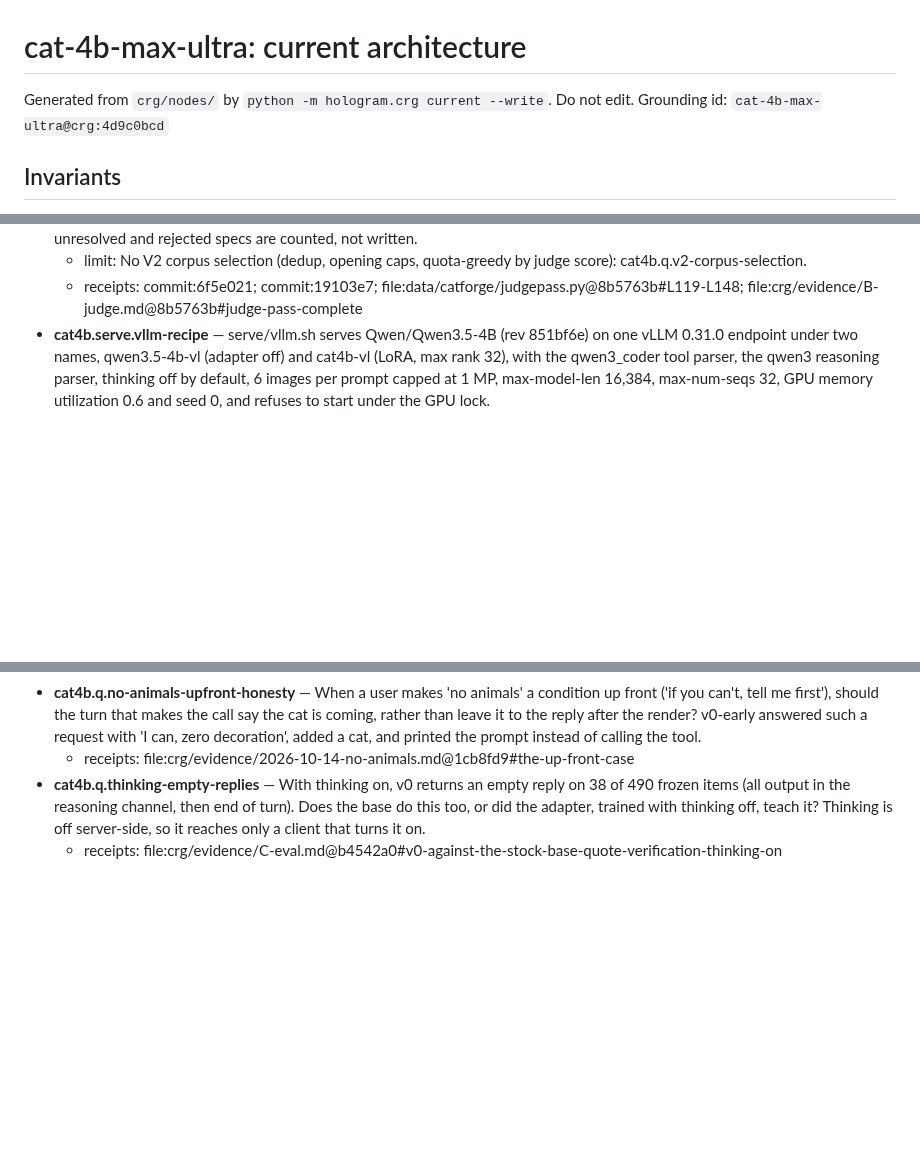
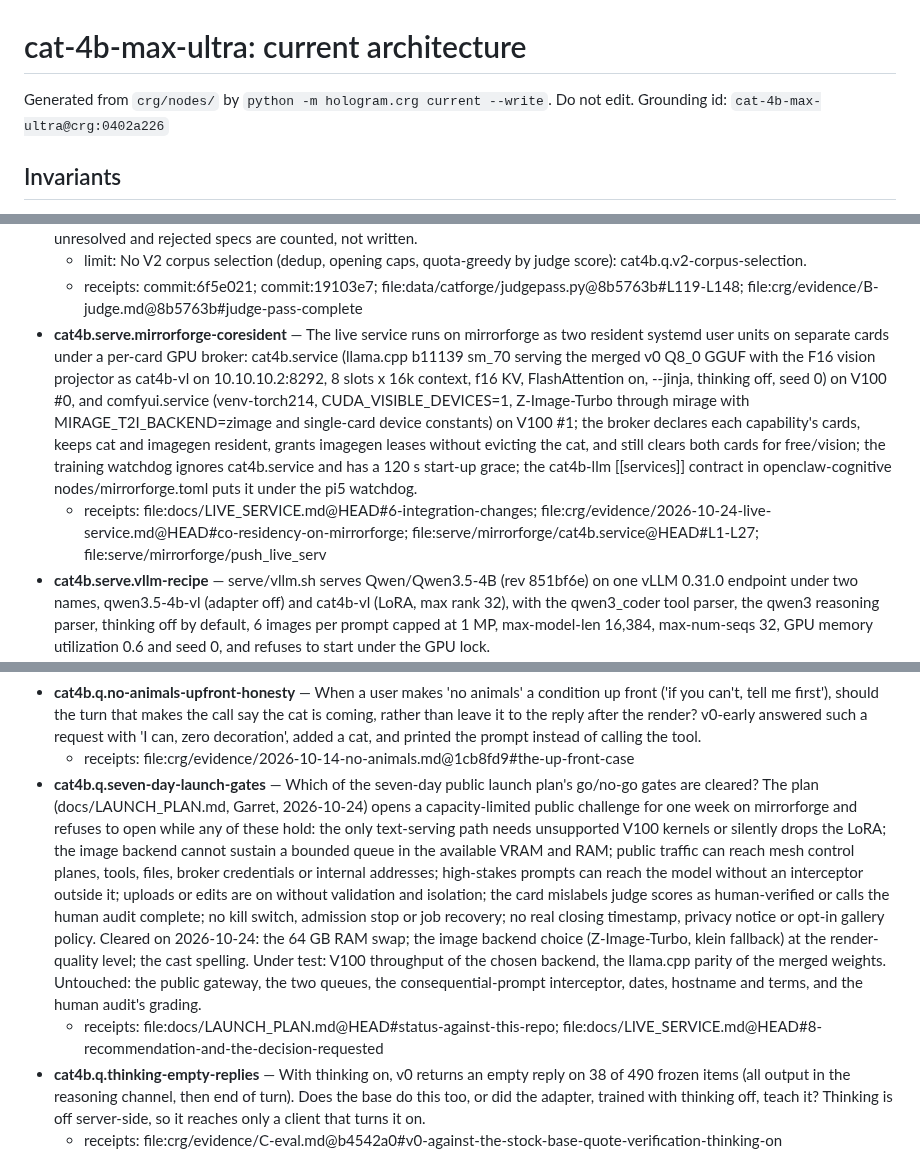
Before and after one commit to MirrorEthic/cat-4b-max-ultra, a Markdown page: crg/CURRENT.md, 3 parts joined by grey strips. Drawn GitHub-style; blank space fills up the shorter version.

Commit message:
crg: regenerate CURRENT.md after the five adoptions
Co-Authored-By: Claude Fable 5.1 <noreply@anthropic.com>
Claude-Session: https://claude.ai/code/session_01CCKwQSFjAm5SBMUJzmcwPq

```diff
--- a/crg/CURRENT.md
+++ b/crg/CURRENT.md
@@ -1,7 +1,7 @@
 # cat-4b-max-ultra: current architecture
 
 Generated from `crg/nodes/` by `python -m hologram.crg current --write`. Do not edit.
-Grounding id: `cat-4b-max-ultra@crg:4d9c0bcd`
+Grounding id: `cat-4b-max-ultra@crg:0402a226`
 
 ## Invariants
 
@@ -157,6 +157,8 @@ Grounding id: `cat-4b-max-ultra@crg:4d9c0bcd`
 - **cat4b.select.first-keeper** — select writes one example per spec to state/sft/<name>/kept.jsonl: the first candidate in sample order that passes V0 re-run at selection time and has a keep verdict under the current rules, with its verdict, judge and sample recorded; unresolved and rejected specs are counted, not written.
   - limit: No V2 corpus selection (dedup, opening caps, quota-greedy by judge score): cat4b.q.v2-corpus-selection.
   - receipts: commit:6f5e021; commit:19103e7; file:data/catforge/judgepass.py@8b5763b#L119-L148; file:crg/evidence/B-judge.md@8b5763b#judge-pass-complete
+- **cat4b.serve.mirrorforge-coresident** — The live service runs on mirrorforge as two resident systemd user units on separate cards under a per-card GPU broker: cat4b.service (llama.cpp b11139 sm_70 serving the merged v0 Q8_0 GGUF with the F16 vision projector as cat4b-vl on 10.10.10.2:8292, 8 slots x 16k context, f16 KV, FlashAttention on, --jinja, thinking off, seed 0) on V100 #0, and comfyui.service (venv-torch214, CUDA_VISIBLE_DEVICES=1, Z-Image-Turbo through mirage with MIRAGE_T2I_BACKEND=zimage and single-card device constants) on V100 #1; the broker declares each capability's cards, keeps cat and imagegen resident, grants imagegen leases without evicting the cat, and still clears both cards for free/vision; the training watchdog ignores cat4b.service and has a 120 s start-up grace; the cat4b-llm [[services]] contract in openclaw-cognitive nodes/mirrorforge.toml puts it under the pi5 watchdog.
+  - receipts: file:docs/LIVE_SERVICE.md@HEAD#6-integration-changes; file:crg/evidence/2026-10-24-live-service.md@HEAD#co-residency-on-mirrorforge; file:serve/mirrorforge/cat4b.service@HEAD#L1-L27; file:serve/mirrorforge/push_live_serv
 - **cat4b.serve.vllm-recipe** — serve/vllm.sh serves Qwen/Qwen3.5-4B (rev 851bf6e) on one vLLM 0.31.0 endpoint under two names, qwen3.5-4b-vl (adapter off) and cat4b-vl (LoRA, max rank 32), with the qwen3_coder tool parser, the qwen3 reasoning parser, thinking off by default, 6 images per prompt capped at 1 MP, max-model-len 16,384, max-num-seqs 32, GPU memory utilization 0.6 and seed 0, and refuses to start under the GPU lock.
   - replaced cat4b.serve.default-max-num-seqs [FALSIFIED]: The hybrid model needs one Mamba cache block per running sequence and 0.6 utilization leaves 240, so vLLM refuses to start (cat4b.r.2026-10-13.mamba-cache-blocks).
   - receipts: commit:19103e7; commit:24a5ba3; file:serve/vllm.sh@8b5763b#L29-L50; file:crg/evidence/C-integration.md@8b5763b#group-chat-tool-loop-reading; file:crg/evidence/C-serve.md@8b5763b#mamba-cache-blocks; file:crg/evidence/C-ev
@@ -219,6 +221,8 @@ Grounding id: `cat-4b-max-ultra@crg:4d9c0bcd`
   - receipts: file:MODEL_CARD.md@8b5763b#L3; file:MODEL_CARD.md@8b5763b#release-checklist
 - **cat4b.q.no-animals-upfront-honesty** — When a user makes 'no animals' a condition up front ('if you can't, tell me first'), should the turn that makes the call say the cat is coming, rather than leave it to the reply after the render? v0-early answered such a request with 'I can, zero decoration', added a cat, and printed the prompt instead of calling the tool.
   - receipts: file:crg/evidence/2026-10-14-no-animals.md@1cb8fd9#the-up-front-case
+- **cat4b.q.seven-day-launch-gates** — Which of the seven-day public launch plan's go/no-go gates are cleared? The plan (docs/LAUNCH_PLAN.md, Garret, 2026-10-24) opens a capacity-limited public challenge for one week on mirrorforge and refuses to open while any of these hold: the only text-serving path needs unsupported V100 kernels or silently drops the LoRA; the image backend cannot sustain a bounded queue in the available VRAM and RAM; public traffic can reach mesh control planes, tools, files, broker credentials or internal addresses; high-stakes prompts can reach the model without an interceptor outside it; uploads or edits are on without validation and isolation; the card mislabels judge scores as human-verified or calls the human audit complete; no kill switch, admission stop or job recovery; no real closing timestamp, privacy notice or opt-in gallery policy. Cleared on 2026-10-24: the 64 GB RAM swap; the image backend choice (Z-Image-Turbo, klein fallback) at the render-quality level; the cast spelling. Under test: V100 throughput of the chosen backend, the llama.cpp parity of the merged weights. Untouched: the public gateway, the two queues, the consequential-prompt interceptor, dates, hostname and terms, and the human audit's grading.
+  - receipts: file:docs/LAUNCH_PLAN.md@HEAD#status-against-this-repo; file:docs/LIVE_SERVICE.md@HEAD#8-recommendation-and-the-decision-requested
 - **cat4b.q.thinking-empty-replies** — With thinking on, v0 returns an empty reply on 38 of 490 frozen items (all output in the reasoning channel, then end of turn). Does the base do this too, or did the adapter, trained with thinking off, teach it? Thinking is off server-side, so it reaches only a client that turns it on.
   - receipts: file:crg/evidence/C-eval.md@b4542a0#v0-against-the-stock-base-quote-verification-thinking-on
 - **cat4b.q.unbuilt-slices** — When and how to build the four slices with no generator yet — attacks (13%, 8 trained families), image_edit (9%), long drift (8%, 10–40 turns) and vision uploads (5%, COCO) — which are 35% of the planned corpus and need G2 edit loops, G3 dialogue scripting, COCO ingest and a vision-capable teacher.
```
